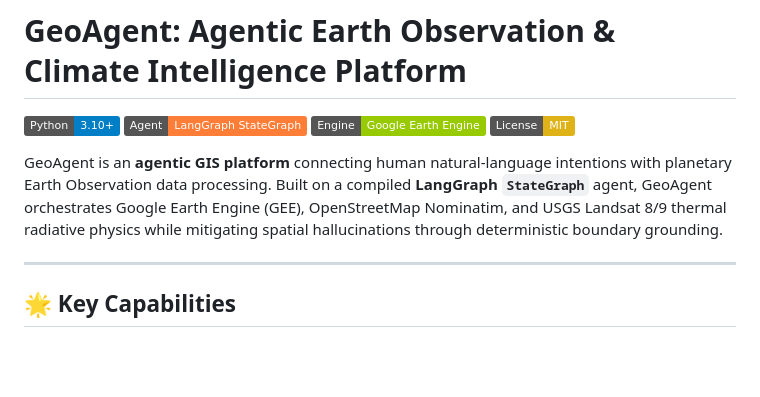
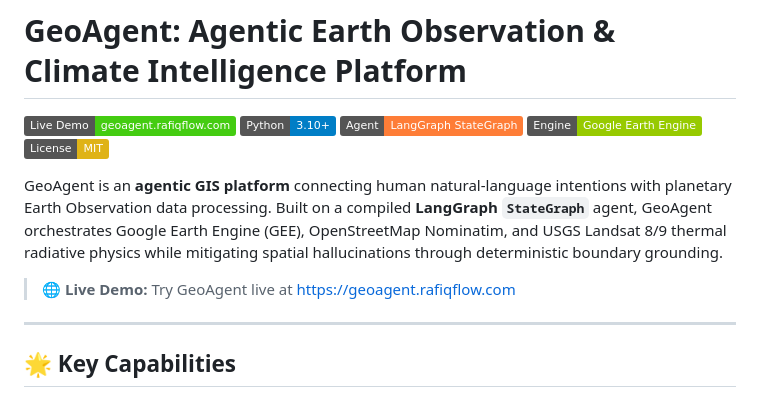
Before and after one commit to rafiqns/geoagent, a Markdown page: README.md, the part around the change. Drawn GitHub-style; badges without logos; blank space fills up the shorter version.

Commit message:
docs: add live platform link and badge (geoagent.rafiqflow.com)

```diff
--- a/README.md
+++ b/README.md
@@ -1,11 +1,14 @@
 # GeoAgent: Agentic Earth Observation & Climate Intelligence Platform
 
+[![Live Demo](https://img.shields.io/badge/Live%20Demo-geoagent.rafiqflow.com-success.svg)](https://geoagent.rafiqflow.com)
 [![Python](https://img.shields.io/badge/Python-3.10%2B-blue.svg)](https://www.python.org/)
 [![LangGraph](https://img.shields.io/badge/Agent-LangGraph%20StateGraph-orange.svg)](https://github.com/langchain-ai/langgraph)
 [![GEE](https://img.shields.io/badge/Engine-Google%20Earth%20Engine-green.svg)](https://earthengine.google.com/)
 [![License: MIT](https://img.shields.io/badge/License-MIT-yellow.svg)](https://opensource.org/licenses/MIT)
 
 GeoAgent is an **agentic GIS platform** connecting human natural-language intentions with planetary Earth Observation data processing. Built on a compiled **LangGraph `StateGraph`** agent, GeoAgent orchestrates Google Earth Engine (GEE), OpenStreetMap Nominatim, and USGS Landsat 8/9 thermal radiative physics while mitigating spatial hallucinations through deterministic boundary grounding.
+
+> 🌐 **Live Demo:** Try GeoAgent live at [https://geoagent.rafiqflow.com](https://geoagent.rafiqflow.com)
 
 ---
 
```
